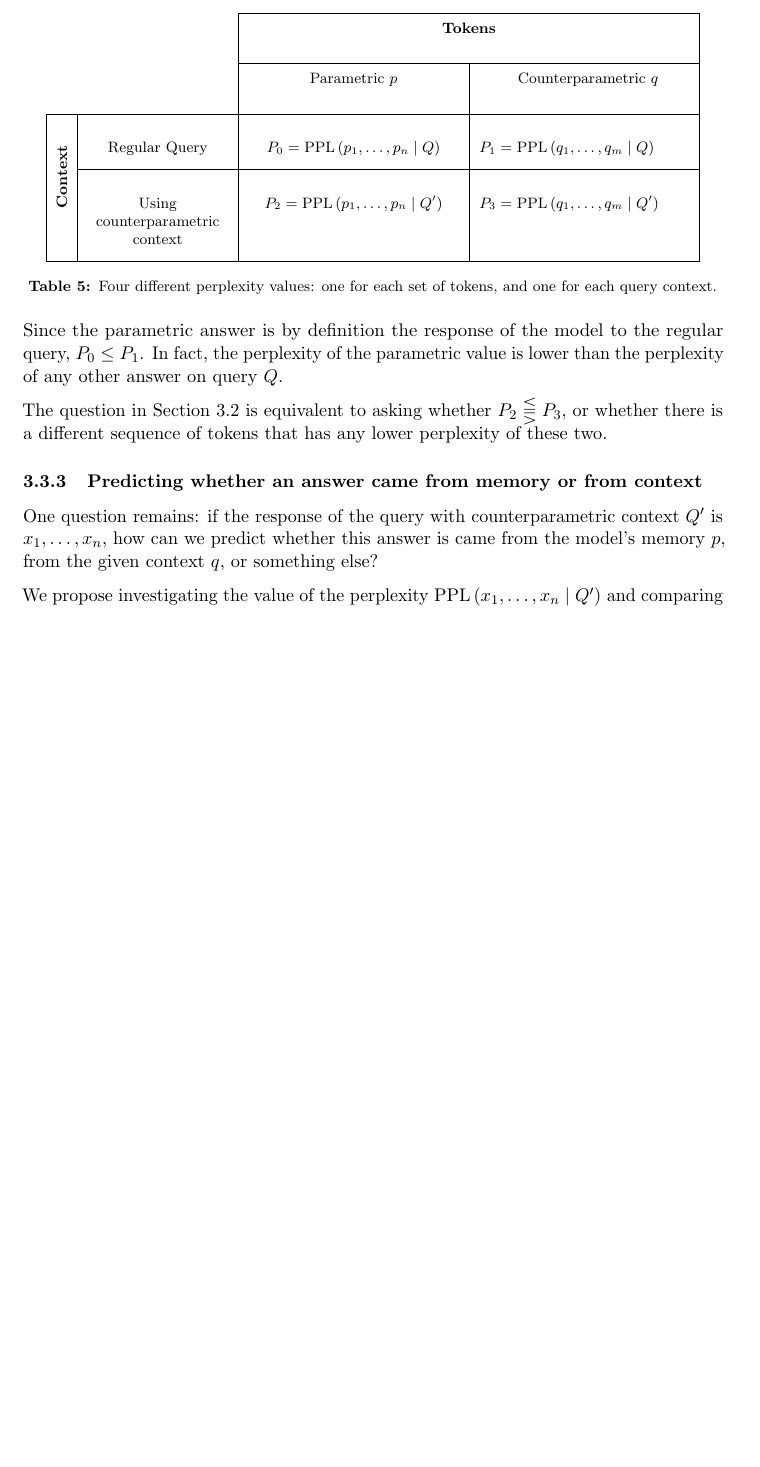
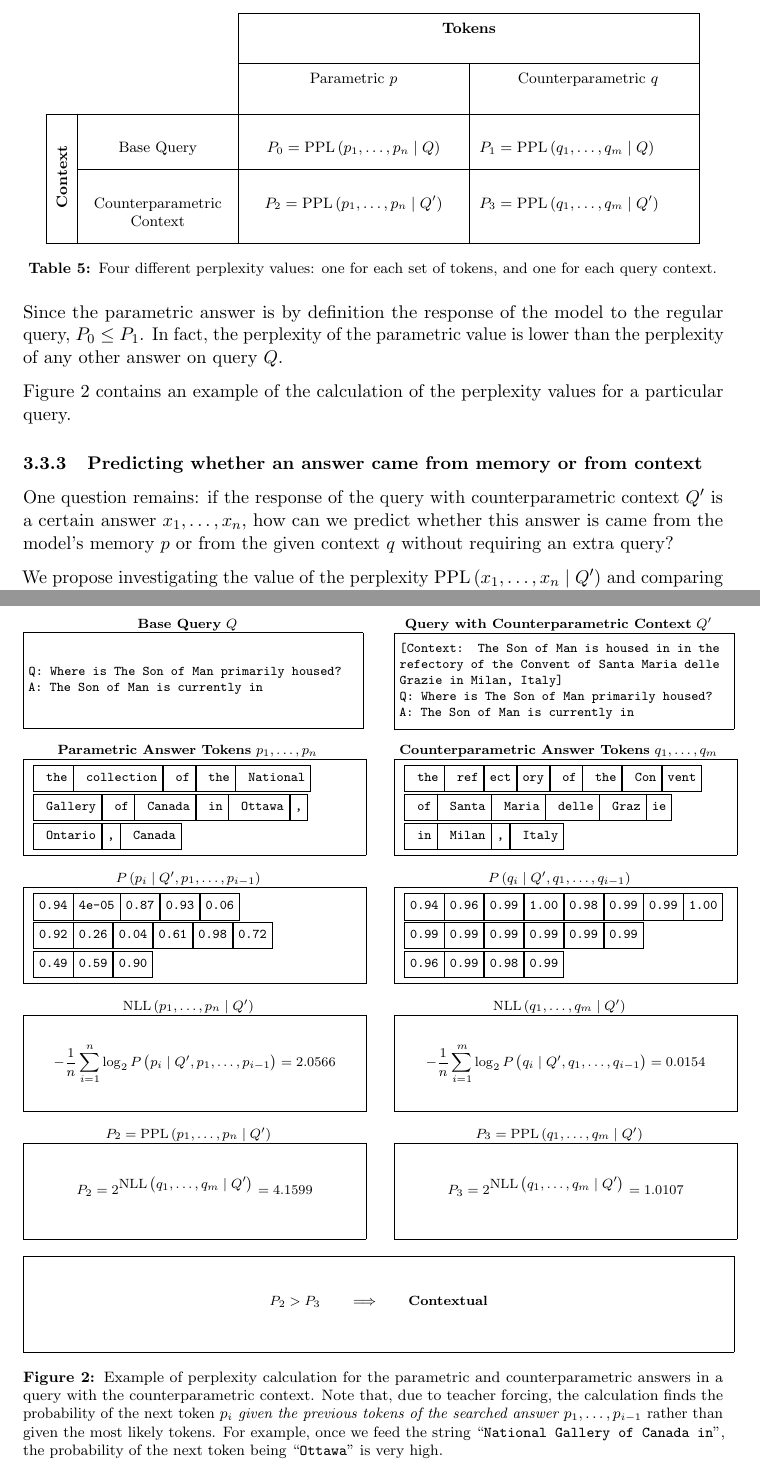
Before and after one commit to mfixman/rag-thesis, a LaTeX paper (Report/knowledge_grounding.tex, which reads Report/example_perplexity.tex, Report/methodology.tex): part of page 14 of 33 before the commit and two parts of pages 14 and 16 of 35 after it, the two joined at a grey line, cut so that both start at the same text, the shorter picture padded with empty space. Compiled offline with pdfLaTeX.

Commit message:
Adding a horrible example.

```diff
--- /dev/null
+++ b/Report/example_perplexity.tex
@@ -0,0 +1,102 @@
+\begin{figure}[p]
+	\centering
+	\scriptsize
+
+	\newcommand{\tokbox}[1]{\fbox{\strut\centering #1}}
+
+	\begin{minipage}{.47\textwidth}
+		\centering \textbf{Base Query} $Q$ \\ \fbox{\parbox[][6em]{\textwidth}{\ttfamily Q: Where is The Son of Man primarily housed? \\ A: The Son of Man is currently in}}
+	\end{minipage} \hfill{}
+	\begin{minipage}{.47\textwidth}
+		\centering \textbf{Query with Counterparametric Context} $Q'$ \\ \fbox{\parbox[][6em]{\textwidth}{\ttfamily [Context: The Son of Man is housed in in the refectory of the Convent of Santa Maria delle Grazie in Milan, Italy] \\ Q: Where is The Son of Man primarily housed? \\ A: The Son of Man is currently in}}
+	\end{minipage} \\[1em]
+
+	\begin{minipage}{.47\textwidth}
+		\centering \textbf{Parametric Answer Tokens} $p_1, \dots, p_n$ \\ \fbox{
+			\parbox[][6em]{.98\textwidth}{
+				\ttfamily
+				\tokbox{ the}\tokbox{ collection}\tokbox{ of}\tokbox{ the}\tokbox{ National}
+				\tokbox{ Gallery}\tokbox{ of}\tokbox{ Canada}\tokbox{ in}\tokbox{ Ottawa}\tokbox{,}
+				\tokbox{ Ontario}\tokbox{,}\tokbox{ Canada}
+			}
+		}
+	\end{minipage} \hfill{}
+	\begin{minipage}{.47\textwidth}
+		\centering \textbf{Counterparametric Answer Tokens} $q_1, \dots, q_m$ \\ \fbox{
+			\parbox[][6em]{.98\textwidth}{
+				\ttfamily
+				\tokbox{ the}\tokbox{ ref}\tokbox{ect}\tokbox{ory}\tokbox{ of}\tokbox{ the}\tokbox{ Con}\tokbox{vent}
+				\tokbox{ of}\tokbox{ Santa}\tokbox{ Maria}\tokbox{ delle}\tokbox{ Graz}\tokbox{ie}
+				\tokbox{ in}\tokbox{ Milan}\tokbox{,}\tokbox{ Italy}
+			}
+		}
+	\end{minipage} \\[1em]
+
+	\begin{minipage}{.47\textwidth}
+		\centering $P \left( p_i \mid Q', p_1, \dots, p_{i - 1} \right)$  \\ \fbox{
+			\parbox[][6em]{.98\textwidth}{
+				\ttfamily
+				\tokbox{0.94}\tokbox{4e-05}\tokbox{0.87}\tokbox{0.93}\tokbox{0.06}
+				\tokbox{0.92}\tokbox{0.26}\tokbox{0.04}\tokbox{0.61}\tokbox{0.98}\tokbox{0.72}
+				\tokbox{0.49}\tokbox{0.59}\tokbox{0.90}
+			}
+		}
+	\end{minipage} \hfill{}
+	\begin{minipage}{.47\textwidth}
+		\centering $P \left( q_i \mid Q', q_1, \dots, q_{i - 1} \right)$ \\ \fbox{
+			\parbox[][6em]{.98\textwidth}{
+				\ttfamily
+				\tokbox{0.94}\tokbox{0.96}\tokbox{0.99}\tokbox{1.00}\tokbox{0.98}\tokbox{0.99}\tokbox{0.99}\tokbox{1.00}
+				\tokbox{0.99}\tokbox{0.99}\tokbox{0.99}\tokbox{0.99}\tokbox{0.99}\tokbox{0.99}
+				\tokbox{0.96}\tokbox{0.99}\tokbox{0.98}\tokbox{0.99}
+			}
+		}
+	\end{minipage} \\[1em]
+
+	\begin{minipage}{.47\textwidth}
+		\centering $\NLL \left( p_1, \dots, p_n \mid Q' \right)$  \\ \fbox{
+			\parbox[][6em][]{.98\textwidth}{
+				\begin{equation*}
+					- \frac{1}{n} \sum^n_{i = 1} \log_2 P \left( p_i \mid Q', p_1, \dots, p_{i - 1} \right) = 2.0566
+				\end{equation*}
+			}
+		}
+	\end{minipage} \hfill{}
+	\begin{minipage}{.47\textwidth}
+		\centering $\NLL \left( q_1, \dots, q_m \mid Q' \right)$  \\ \fbox{
+			\parbox[][6em][]{.98\textwidth}{
+				\begin{equation*}
+					- \frac{1}{n} \sum^m_{i = 1} \log_2 P \left( q_i \mid Q', q_1, \dots, q_{i - 1} \right) = 0.0154
+				\end{equation*}
+			}
+		}
+	\end{minipage} \\[1em]
+
+	\begin{minipage}{.47\textwidth}
+		\centering $P_2 = \PPL \left( p_1, \dots, p_n \mid Q' \right)$  \\ \fbox{
+			\parbox[][6em][]{.98\textwidth}{
+				\begin{equation*}
+					P_2 = 2 ^ {\displaystyle \NLL \left( q_1, \dots, q_m \mid Q' \right)} = 4.1599
+				\end{equation*}
+			}
+		}
+	\end{minipage} \hfill{}
+	\begin{minipage}{.47\textwidth}
+		\centering $P_3 = \PPL \left( q_1, \dots, q_m \mid Q' \right)$  \\ \fbox{
+			\parbox[][6em][]{.98\textwidth}{
+				\begin{equation*}
+					P_3 = 2 ^ {\displaystyle \NLL \left( q_1, \dots, q_m \mid Q' \right)} = 1.0107
+				\end{equation*}
+			}
+		}
+	\end{minipage} \\[1em]
+
+	\fbox{\parbox[][6em]{\textwidth}{
+		\begin{equation*}
+			P_2 > P_3 \qquad \Longrightarrow \qquad \text{\bfseries Contextual}
+		\end{equation*}
+	}}
+
+	\caption{Example of perplexity calculation for the parametric and counterparametric answers in a query with the counterparametric context. Note that, due to teacher forcing, the calculation finds the probability of the next token $p_i$ \textit{given the previous tokens of the searched answer $p_1, \dots, p_{i - 1}$} rather than given the most likely tokens. For example, once we feed the string ``\texttt{National Gallery of Canada in}'', the probability of the next token being ``\texttt{Ottawa}'' is very high.}
+	\label{example_perplexity}
+\end{figure}
--- a/Report/knowledge_grounding.tex
+++ b/Report/knowledge_grounding.tex
@@ -16,6 +16,7 @@
 \usepackage{makecell}
 \usepackage{microtype}
 % \usepackage{multicols}
+\usepackage{pbox}
 \usepackage{multirow}
 \usepackage{natbib}
 \usepackage{parskip}
--- a/Report/methodology.tex
+++ b/Report/methodology.tex
@@ -229,22 +229,21 @@ For a given parametric answer $p_1, \dots, p_n$ and randomly sampled counterpara
 
 \begin{table}[h]
 	\footnotesize
-	\newcommand{\vmini}[1]{$#1$}
+	\centering
 
-	\centering
 	\renewcommand{\arraystretch}{3}
-		\begin{tabular}{  l >{\centering}p{.2\textwidth} | >{\centering}p{.3\textwidth} | p{.3\textwidth} | }
+	\begin{tabular}{  l >{\centering}p{.2\textwidth} | >{\centering}p{.3\textwidth} | p{.3\textwidth} | }
 		\cline{3-4}
 			& & \multicolumn{2}{c|}{\raisebox{11pt}{\bfseries Tokens}} \\[-15pt]
 		\cline{3-4}
 			& & \raisebox{11pt}{Parametric $p$} & \raisebox{11pt}{\hspace{20pt} Counterparametric $q$} \\[-15pt]
 		\hline
 			\multicolumn{1}{ | c | }{\multirow[b]{2}{*}{\rotatebox{90}{\bfseries \centering  Context}}}
-			& Regular Query &
+			& Base Query &
 			$P_0 = \PPL \left( p_1, \dots, p_n \mid Q \right)$ &
 			$P_1 = \PPL \left( q_1, \dots, q_{m} \mid Q \right)$ \\
 		\cline{2-4}
-			\multicolumn{1}{ | c | }{} & Using counterparametric context &
+			\multicolumn{1}{ | c | }{} & Counterparametric Context &
 			$P_2 = \PPL \left( p_1, \dots, p_n \mid Q' \right)$ &
 			$P_3 = \PPL \left( q_1, \dots, q_{m} \mid Q' \right)$ \\
 		\hline
@@ -256,10 +255,10 @@ For a given parametric answer $p_1, \dots, p_n$ and randomly sampled counterpara
 Since the parametric answer is by definition the response of the model to the regular query, $P_0 \leq P_1$.
 In fact, the perplexity of the parametric value is lower than the perplexity of any other answer on query $Q$.
 
-The question in \cref{method22} is equivalent to asking whether $P_2 \lesseqqgtr P_3$, or whether there is a different sequence of tokens that has any lower perplexity of these two.
+\Cref{example_perplexity} contains an example of the calculation of the perplexity values for a particular query.
 
 \subsubsection{Predicting whether an answer came from memory or from context}
 
-One question remains: if the response of the query with counterparametric context $Q'$ is $x_1, \dots, x_n$, how can we predict whether this answer is came from the model's memory $p$, from the given context $q$, or something else?
+One question remains: if the response of the query with counterparametric context $Q'$ is a certain answer $x_1, \dots, x_n$, how can we predict whether this answer is came from the model's memory $p$ or from the given context $q$ without requiring an extra query?
 
-We propose investigating the value of the perplexity $\PPL \left( x_1, \dots, x_n \mid Q' \right)$ and comparing it to the distribution of perplexities on parametric and contextual answers. TODO: Maybe include a KDE or a K-S test here.
+We propose investigating the value of the perplexity $\PPL \left( x_1, \dots, x_n \mid Q' \right)$ and comparing it to the distribution of perplexities on the answers with added parametric context $P_2$ and $P_3$.
```
Also changed, not shown: Report/tex/knowledge_grounding.pdf, Report/methodology.tex (7 more changed lines).
